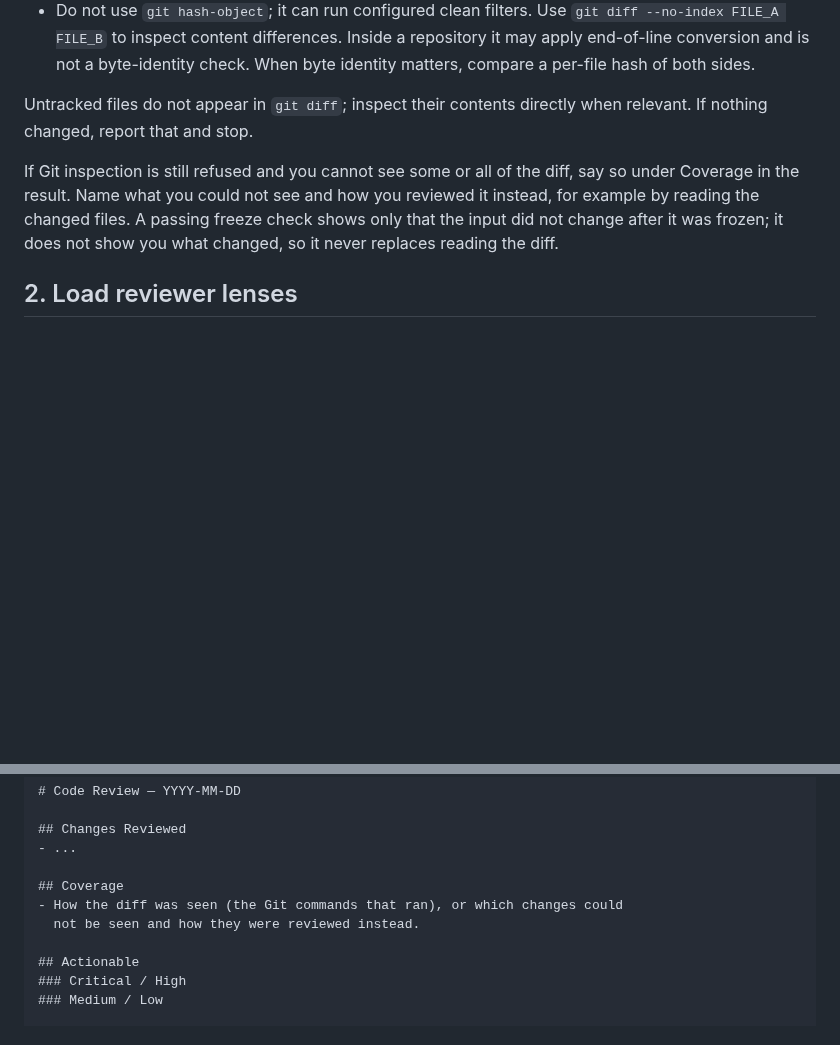
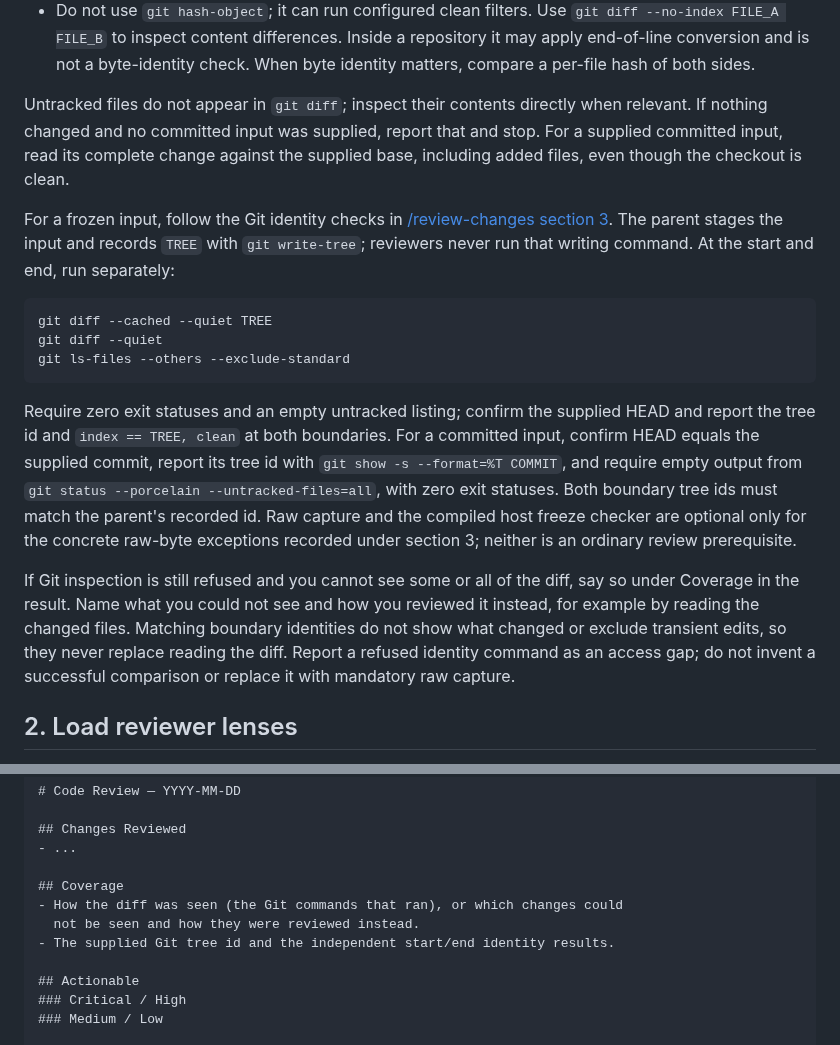
Before and after one commit to grlap/Engram, a Markdown page: .claude/commands/review-code.md, 2 parts joined by grey strips. Rendered like a GitHub page; blank space fills up the shorter version.

Commit message:
Use Git tree identity for ordinary review freezes
Keep raw-byte checks for the few cases Git cannot represent.

````diff
--- a/.claude/commands/review-code.md
+++ b/.claude/commands/review-code.md
@@ -52,13 +52,36 @@ commands run, not a Codex reviewer's shell:
   check. When byte identity matters, compare a per-file hash of both sides.
 
 Untracked files do not appear in `git diff`; inspect their contents directly
-when relevant. If nothing changed, report that and stop.
+when relevant. If nothing changed and no committed input was supplied, report
+that and stop. For a supplied committed input, read its complete change against
+the supplied base, including added files, even though the checkout is clean.
+
+For a frozen input, follow the Git identity checks in
+[/review-changes section 3](review-changes.md#3-freeze-the-review-input).
+The parent stages the input and records `TREE` with `git write-tree`;
+reviewers never run that writing command. At the start and end, run separately:
+
+```bash
+git diff --cached --quiet TREE
+git diff --quiet
+git ls-files --others --exclude-standard
+```
+
+Require zero exit statuses and an empty untracked listing; confirm the supplied
+HEAD and report the tree id and `index == TREE, clean` at both boundaries.
+For a committed input, confirm HEAD equals the supplied commit, report its
+tree id with `git show -s --format=%T COMMIT`, and require empty output from
+`git status --porcelain --untracked-files=all`, with zero exit statuses.
+Both boundary tree ids must match the parent's recorded id. Raw capture and
+the compiled host freeze checker are optional only for the concrete raw-byte
+exceptions recorded under section 3; neither is an ordinary review prerequisite.
 
 If Git inspection is still refused and you cannot see some or all of the diff,
 say so under Coverage in the result. Name what you could not see and how you
-reviewed it instead, for example by reading the changed files. A passing
-freeze check shows only that the input did not change after it was frozen; it
-does not show you what changed, so it never replaces reading the diff.
+reviewed it instead, for example by reading the changed files. Matching boundary
+identities do not show what changed or exclude transient edits, so they never
+replace reading the diff. Report a refused identity command as an access gap;
+do not invent a successful comparison or replace it with mandatory raw capture.
 
 ## 2. Load reviewer lenses
 
@@ -109,6 +132,7 @@ Return one consolidated review:
 ## Coverage
 - How the diff was seen (the Git commands that ran), or which changes could
   not be seen and how they were reviewed instead.
+- The supplied Git tree id and the independent start/end identity results.
 
 ## Actionable
 ### Critical / High
````
Also changed, not shown: .claude/commands/review-changes.md (+89 -93 lines).
